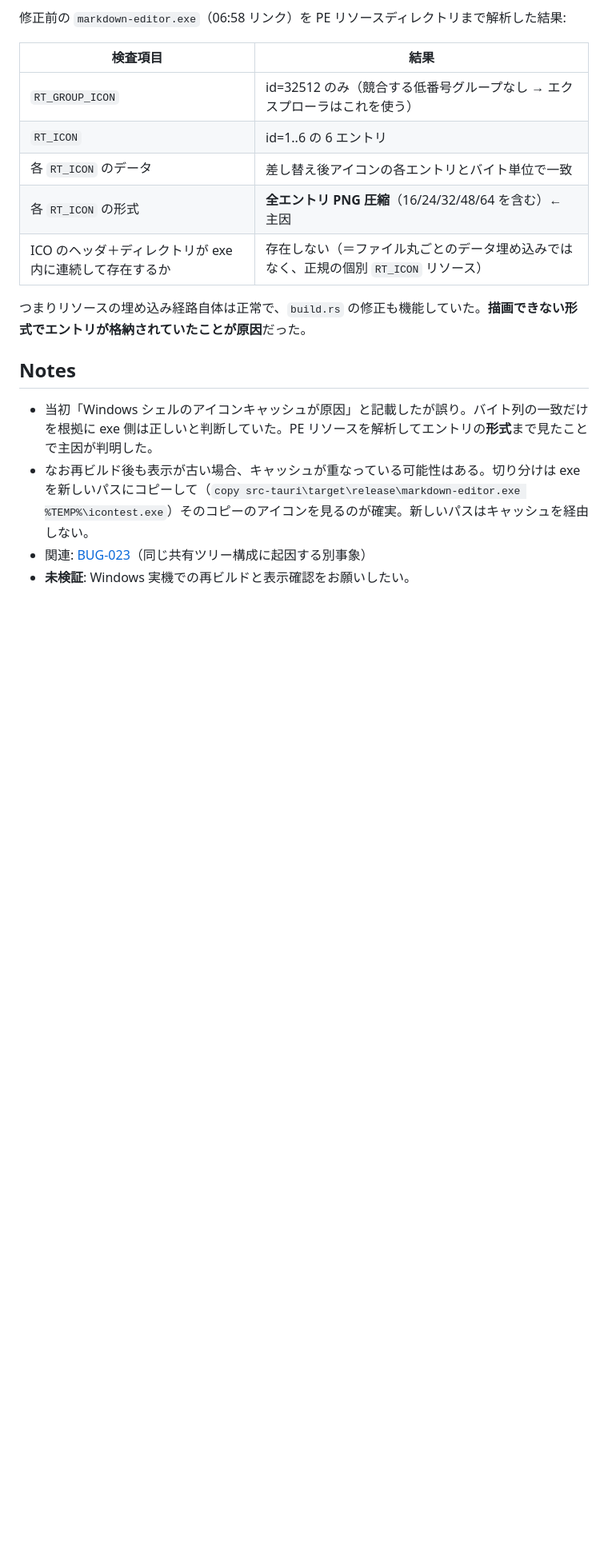
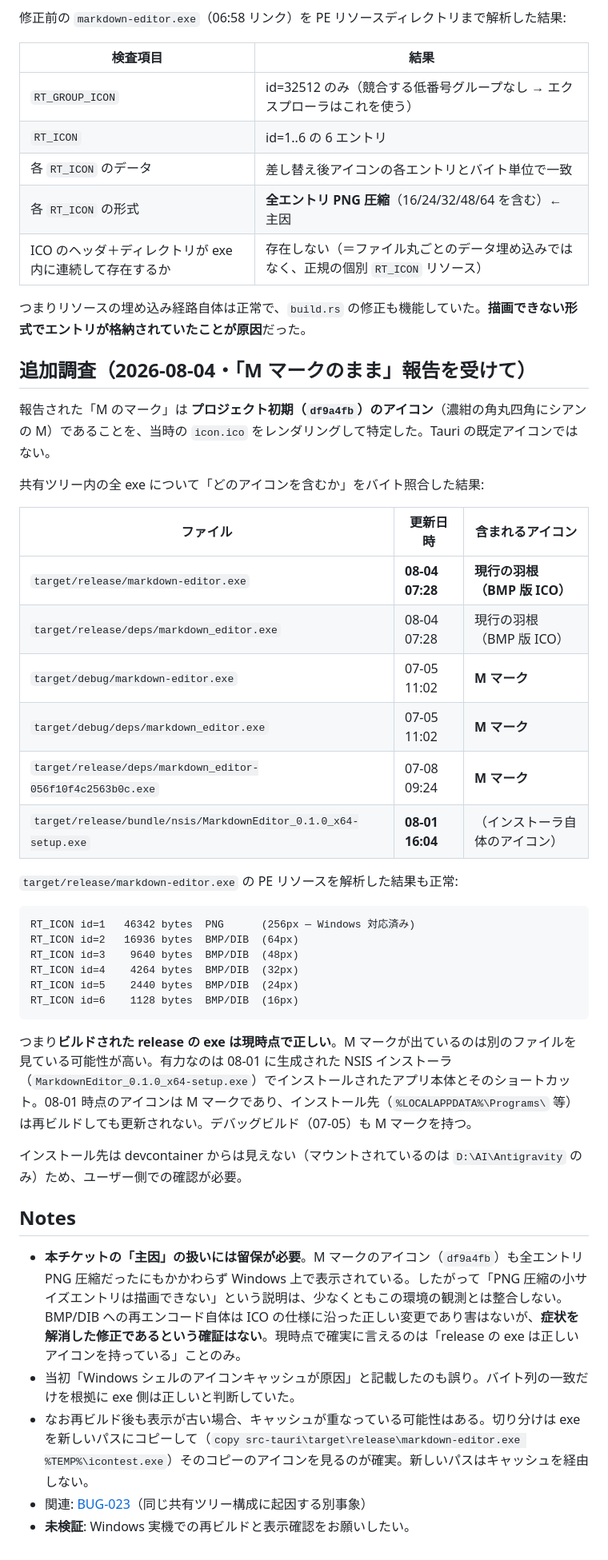
Before and after one commit to kairamu061-dev/MarkdownEditor, a Markdown page: issues/tickets/BUG-024.md, the part around the change. Shown at 80% size. GitHub-like rendering; blank space fills up the shorter version.

Commit message:
docs(issues): BUG-024 — identify the "M" icon and locate which binaries carry it
The reported M mark is the project's original icon from df9a4fb, not a Tauri
default. Byte-matching every exe in the shared target tree against all four
historical icons shows target/release/markdown-editor.exe (relinked 07:28
today) carries the current feather with correct RT_ICON encoding, while the M
survives only in the Jul 5 debug build and a Jul 8 dep binary. An NSIS
installer from Aug 1 also exists, predating every icon change — an installed
copy and its shortcuts would still show M and are not touched by rebuilds.

Also qualifies the stated root cause: the M icon was itself all-PNG yet
rendered, so "Windows cannot draw PNG sub-256 entries" does not fit the
observation. The BMP re-encode remains spec-correct but is not demonstrated
to be what fixes the symptom.

Co-Authored-By: Claude Opus 5 <noreply@anthropic.com>

````diff
--- a/issues/tickets/BUG-024.md
+++ b/issues/tickets/BUG-024.md
@@ -88,9 +88,40 @@ println!("cargo:rerun-if-changed=icons");
 
 つまりリソースの埋め込み経路自体は正常で、`build.rs` の修正も機能していた。**描画できない形式でエントリが格納されていたことが原因**だった。
 
+## 追加調査（2026-08-04・「M マークのまま」報告を受けて）
+
+報告された「M のマーク」は **プロジェクト初期（`df9a4fb`）のアイコン**（濃紺の角丸四角にシアンの M）であることを、当時の `icon.ico` をレンダリングして特定した。Tauri の既定アイコンではない。
+
+共有ツリー内の全 exe について「どのアイコンを含むか」をバイト照合した結果:
+
+| ファイル | 更新日時 | 含まれるアイコン |
+|---------|---------|----------------|
+| `target/release/markdown-editor.exe` | **08-04 07:28** | **現行の羽根（BMP 版 ICO）** |
+| `target/release/deps/markdown_editor.exe` | 08-04 07:28 | 現行の羽根（BMP 版 ICO） |
+| `target/debug/markdown-editor.exe` | 07-05 11:02 | **M マーク** |
+| `target/debug/deps/markdown_editor.exe` | 07-05 11:02 | **M マーク** |
+| `target/release/deps/markdown_editor-056f10f4c2563b0c.exe` | 07-08 09:24 | **M マーク** |
+| `target/release/bundle/nsis/MarkdownEditor_0.1.0_x64-setup.exe` | **08-01 16:04** | （インストーラ自体のアイコン） |
+
+`target/release/markdown-editor.exe` の PE リソースを解析した結果も正常:
+
+```
+RT_ICON id=1   46342 bytes  PNG      (256px — Windows 対応済み)
+RT_ICON id=2   16936 bytes  BMP/DIB  (64px)
+RT_ICON id=3    9640 bytes  BMP/DIB  (48px)
+RT_ICON id=4    4264 bytes  BMP/DIB  (32px)
+RT_ICON id=5    2440 bytes  BMP/DIB  (24px)
+RT_ICON id=6    1128 bytes  BMP/DIB  (16px)
+```
+
+つまり**ビルドされた release の exe は現時点で正しい**。M マークが出ているのは別のファイルを見ている可能性が高い。有力なのは 08-01 に生成された NSIS インストーラ（`MarkdownEditor_0.1.0_x64-setup.exe`）でインストールされたアプリ本体とそのショートカット。08-01 時点のアイコンは M マークであり、インストール先（`%LOCALAPPDATA%\Programs\` 等）は再ビルドしても更新されない。デバッグビルド（07-05）も M マークを持つ。
+
+インストール先は devcontainer からは見えない（マウントされているのは `D:\AI\Antigravity` のみ）ため、ユーザー側での確認が必要。
+
 ## Notes
 
-- 当初「Windows シェルのアイコンキャッシュが原因」と記載したが誤り。バイト列の一致だけを根拠に exe 側は正しいと判断していた。PE リソースを解析してエントリの**形式**まで見たことで主因が判明した。
+- **本チケットの「主因」の扱いには留保が必要**。M マークのアイコン（`df9a4fb`）も全エントリ PNG 圧縮だったにもかかわらず Windows 上で表示されている。したがって「PNG 圧縮の小サイズエントリは描画できない」という説明は、少なくともこの環境の観測とは整合しない。BMP/DIB への再エンコード自体は ICO の仕様に沿った正しい変更であり害はないが、**症状を解消した修正であるという確証はない**。現時点で確実に言えるのは「release の exe は正しいアイコンを持っている」ことのみ。
+- 当初「Windows シェルのアイコンキャッシュが原因」と記載したのも誤り。バイト列の一致だけを根拠に exe 側は正しいと判断していた。
 - なお再ビルド後も表示が古い場合、キャッシュが重なっている可能性はある。切り分けは exe を新しいパスにコピーして（`copy src-tauri\target\release\markdown-editor.exe %TEMP%\icontest.exe`）そのコピーのアイコンを見るのが確実。新しいパスはキャッシュを経由しない。
 - 関連: [BUG-023](./BUG-023.md)（同じ共有ツリー構成に起因する別事象）
 - **未検証**: Windows 実機での再ビルドと表示確認をお願いしたい。
````
